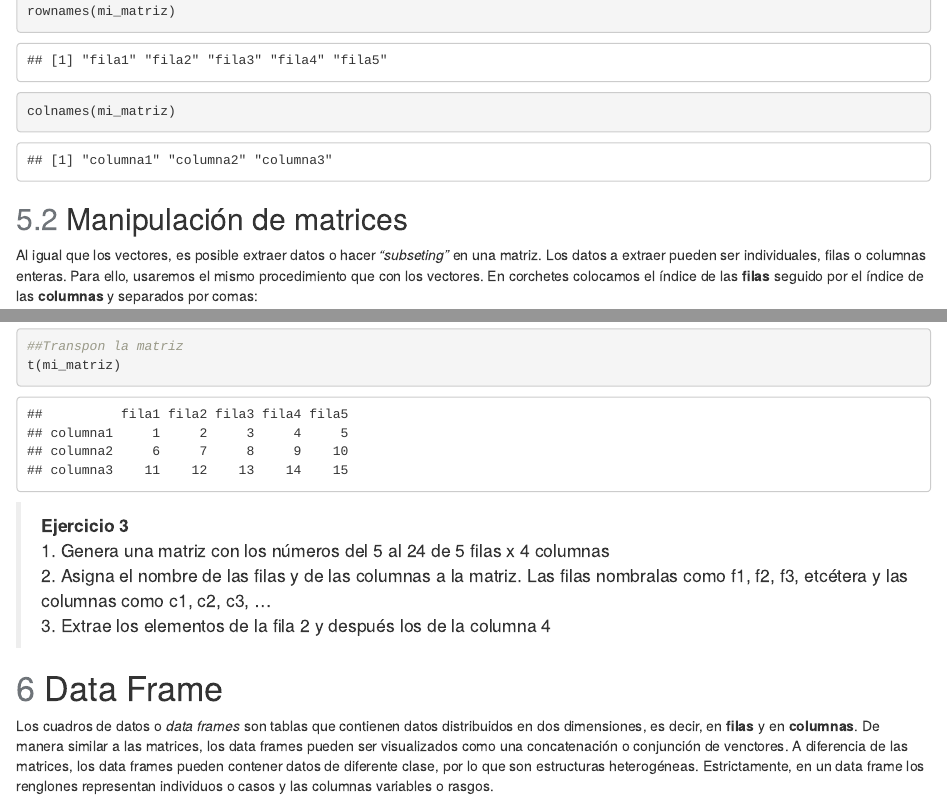
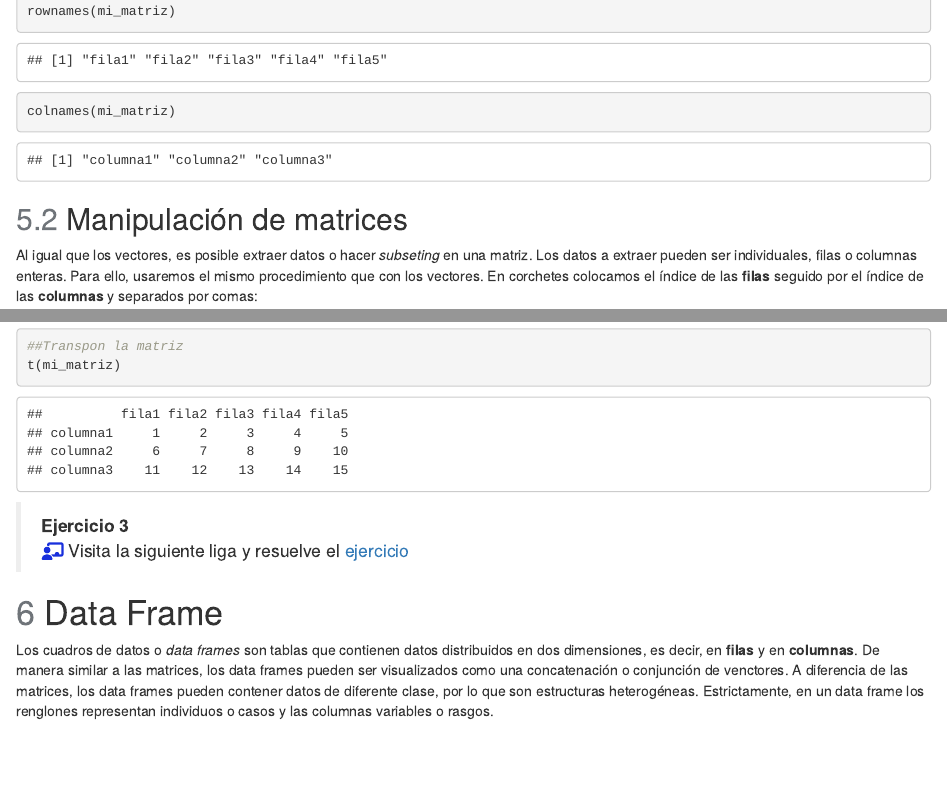
Before and after one commit to necrosnake91/Taller_R_y_RStudio, an R Markdown document (Markdown/1.Datos_variables_y_objetos.Rmd): the page in a window 1100 px wide, from 12530 px down, and a second part further down, joined at a grey line. Rendered offline with R 4.5, knitr and Pandoc, with nearby package versions; some code elsewhere in the file could not run offline.

Commit message:
Includes link to excercise 3

````diff
--- a/Markdown/1.Datos_variables_y_objetos.Rmd
+++ b/Markdown/1.Datos_variables_y_objetos.Rmd
@@ -437,7 +437,7 @@ colnames(mi_matriz)
 ```
 
 <h2><font color="#6F7479">5.2</font> Manipulación de matrices</h2>
-Al igual que los vectores, es posible extraer datos o hacer *"subseting"* en una matriz. Los datos a extraer pueden ser individuales, filas o columnas enteras. Para ello, usaremos el mismo procedimiento que con los vectores. En corchetes colocamos el índice de las **filas** seguido por el índice de las **columnas** y separados por comas:
+Al igual que los vectores, es posible extraer datos o hacer *subseting* en una matriz. Los datos a extraer pueden ser individuales, filas o columnas enteras. Para ello, usaremos el mismo procedimiento que con los vectores. En corchetes colocamos el índice de las **filas** seguido por el índice de las **columnas** y separados por comas:
 ```{r}
 ##Extrae la primera fila de la matriz
 mi_matriz[1, ]
@@ -497,10 +497,10 @@ t(mi_matriz)
 
 <blockquote class="excercise">
 **Ejercicio 3**
-1. Genera una matriz con los números del 5 al 24 de 5 filas x 4 columnas
-2. Asigna el nombre de las filas y de las columnas a la matriz. Las filas nombralas como f1, f2, f3, etcétera y las columnas como c1, c2, c3, ...
-3. Extrae los elementos de la fila 2 y después los de la columna 4
+`r fa("chalkboard-user", fill="#182fdc")` Visita la siguiente liga y resuelve el <a href=" https://rchavezdominguez.shinyapps.io/Quiz_3/" target="_blank">ejercicio</a>
 </blockquote>
+
+
 
 <h1 class="header"><font color="#6F7479">6</font> Data Frame</h1>
 
````
